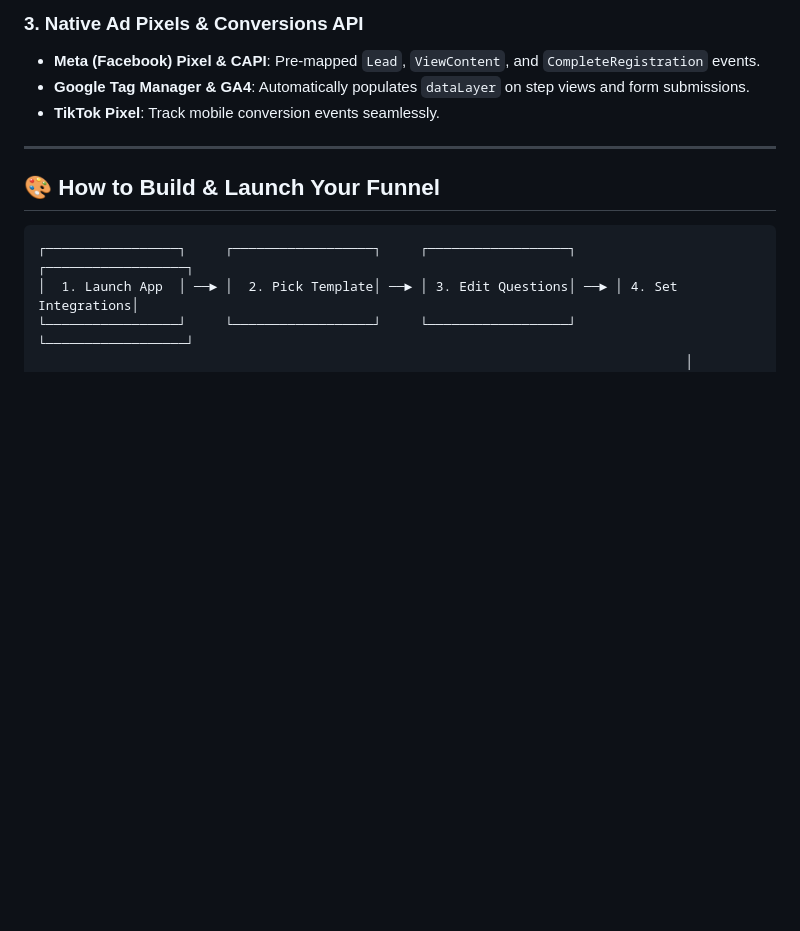
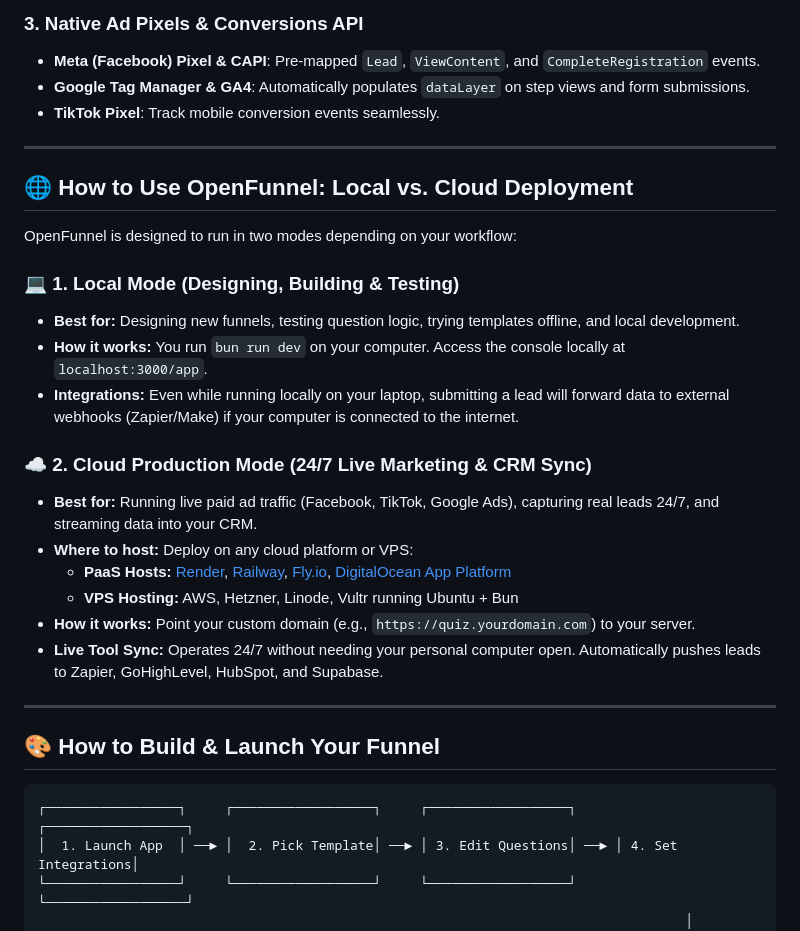
Before and after one commit to en449/openfunnel, a Markdown page: README.md, the part around the change. Drawn GitHub-style; blank space fills up the shorter version.

Commit message:
docs: add Local vs Cloud deployment education section to README

```diff
--- a/README.md
+++ b/README.md
@@ -52,6 +52,25 @@ Send your leads anywhere automatically:
 - **Meta (Facebook) Pixel & CAPI**: Pre-mapped `Lead`, `ViewContent`, and `CompleteRegistration` events.
 - **Google Tag Manager & GA4**: Automatically populates `dataLayer` on step views and form submissions.
 - **TikTok Pixel**: Track mobile conversion events seamlessly.
+
+---
+
+## 🌐 How to Use OpenFunnel: Local vs. Cloud Deployment
+
+OpenFunnel is designed to run in two modes depending on your workflow:
+
+### 💻 1. Local Mode (Designing, Building & Testing)
+- **Best for:** Designing new funnels, testing question logic, trying templates offline, and local development.
+- **How it works:** You run `bun run dev` on your computer. Access the console locally at `localhost:3000/app`.
+- **Integrations:** Even while running locally on your laptop, submitting a lead will forward data to external webhooks (Zapier/Make) if your computer is connected to the internet.
+
+### ☁️ 2. Cloud Production Mode (24/7 Live Marketing & CRM Sync)
+- **Best for:** Running live paid ad traffic (Facebook, TikTok, Google Ads), capturing real leads 24/7, and streaming data into your CRM.
+- **Where to host:** Deploy on any cloud platform or VPS:
+  - **PaaS Hosts:** [Render](https://render.com), [Railway](https://railway.app), [Fly.io](https://fly.io), [DigitalOcean App Platform](https://www.digitalocean.com/products/app-platform)
+  - **VPS Hosting:** AWS, Hetzner, Linode, Vultr running Ubuntu + Bun
+- **How it works:** Point your custom domain (e.g., `https://quiz.yourdomain.com`) to your server.
+- **Live Tool Sync:** Operates 24/7 without needing your personal computer open. Automatically pushes leads to Zapier, GoHighLevel, HubSpot, and Supabase.
 
 ---
 
```
